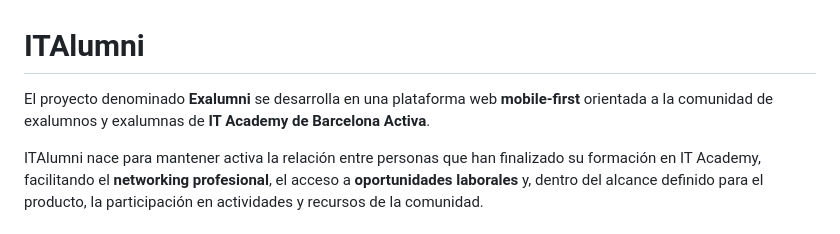
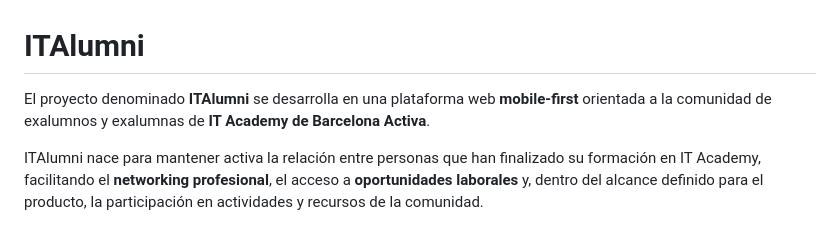
Before and after one commit to alefelipin/projecte1-itacademy, a Markdown page: README.md, the part around the change. GitHub-like rendering.

Commit message:
docs: update project README

```diff
--- a/README.md
+++ b/README.md
@@ -1,6 +1,6 @@
 # ITAlumni
 
-El proyecto denominado **Exalumni** se desarrolla en una plataforma web **mobile-first** orientada a la comunidad de exalumnos y exalumnas de **IT Academy de Barcelona Activa**.
+El proyecto denominado **ITAlumni** se desarrolla en una plataforma web **mobile-first** orientada a la comunidad de exalumnos y exalumnas de **IT Academy de Barcelona Activa**.
 
 ITAlumni nace para mantener activa la relación entre personas que han finalizado su formación en IT Academy, facilitando el **networking profesional**, el acceso a **oportunidades laborales** y, dentro del alcance definido para el producto, la participación en actividades y recursos de la comunidad.
 
```
